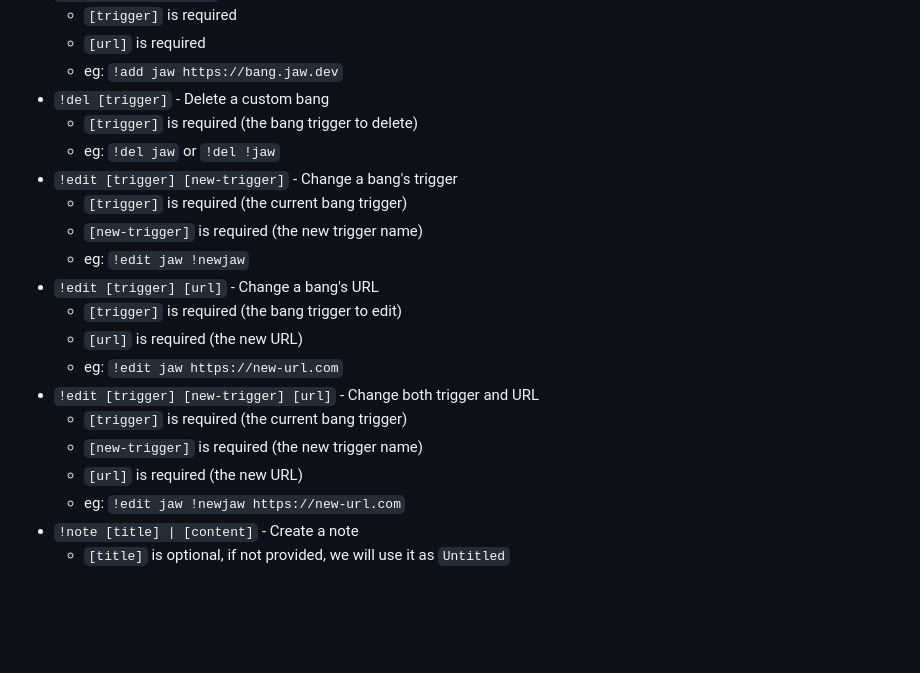
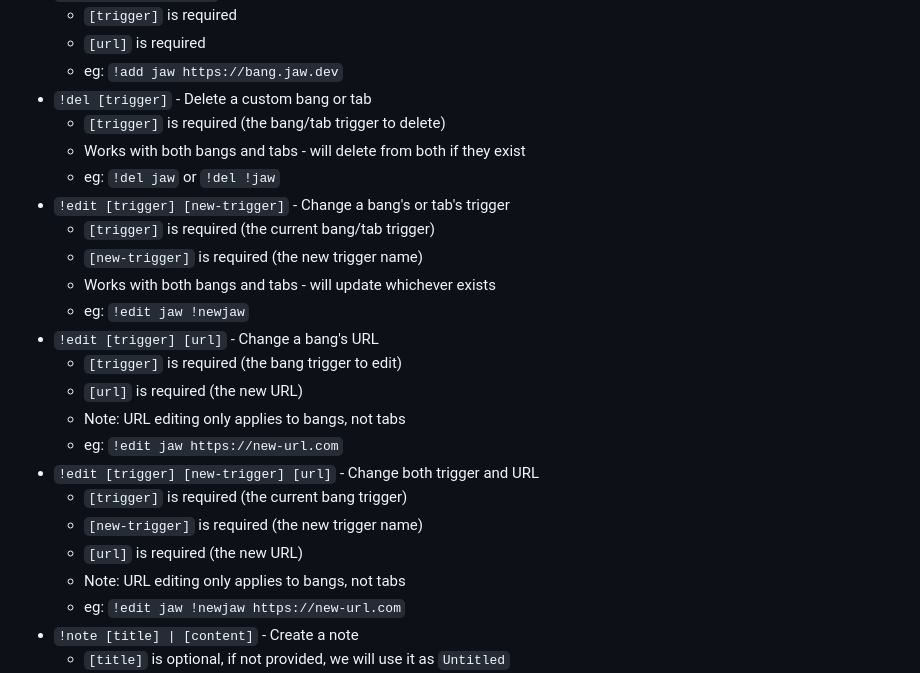
Before and after one commit to wajeht/bang, a Markdown page: README.md, the part around the change. Rendered like a GitHub page; blank space fills up the shorter version.

Commit message:
docs: clarify !del and !edit commands for bangs and tabs

```diff
--- a/README.md
+++ b/README.md
@@ -56,21 +56,25 @@ Before you can use the Bang command from your browser's search bar, you need to
     - `[trigger]` is required
     - `[url]` is required
     - eg: `!add jaw https://bang.jaw.dev`
-- `!del [trigger]` - Delete a custom bang
-    - `[trigger]` is required (the bang trigger to delete)
+- `!del [trigger]` - Delete a custom bang or tab
+    - `[trigger]` is required (the bang/tab trigger to delete)
+    - Works with both bangs and tabs - will delete from both if they exist
     - eg: `!del jaw` or `!del !jaw`
-- `!edit [trigger] [new-trigger]` - Change a bang's trigger
-    - `[trigger]` is required (the current bang trigger)
+- `!edit [trigger] [new-trigger]` - Change a bang's or tab's trigger
+    - `[trigger]` is required (the current bang/tab trigger)
     - `[new-trigger]` is required (the new trigger name)
+    - Works with both bangs and tabs - will update whichever exists
     - eg: `!edit jaw !newjaw`
 - `!edit [trigger] [url]` - Change a bang's URL
     - `[trigger]` is required (the bang trigger to edit)
     - `[url]` is required (the new URL)
+    - Note: URL editing only applies to bangs, not tabs
     - eg: `!edit jaw https://new-url.com`
 - `!edit [trigger] [new-trigger] [url]` - Change both trigger and URL
     - `[trigger]` is required (the current bang trigger)
     - `[new-trigger]` is required (the new trigger name)
     - `[url]` is required (the new URL)
+    - Note: URL editing only applies to bangs, not tabs
     - eg: `!edit jaw !newjaw https://new-url.com`
 - `!note [title] | [content]` - Create a note
     - `[title]` is optional, if not provided, we will use it as `Untitled`
```
